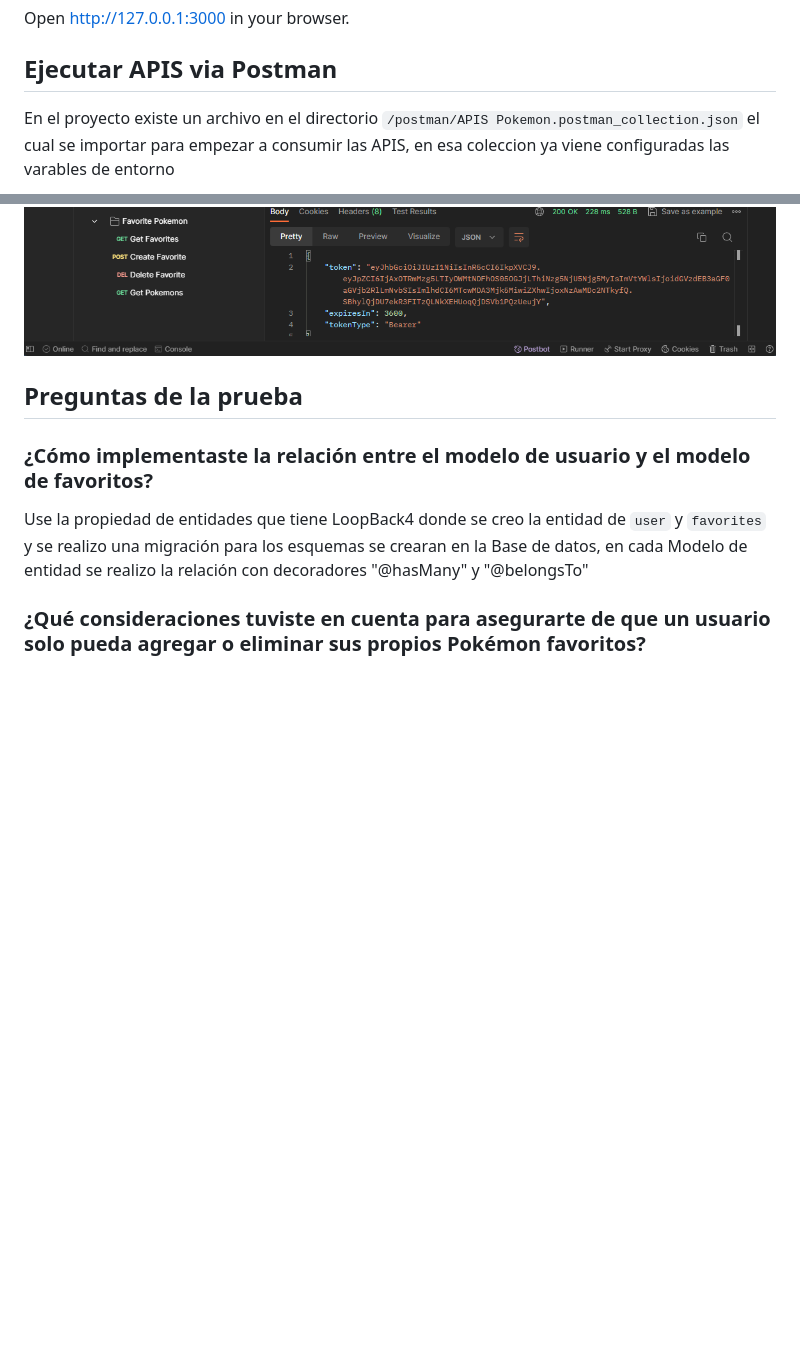
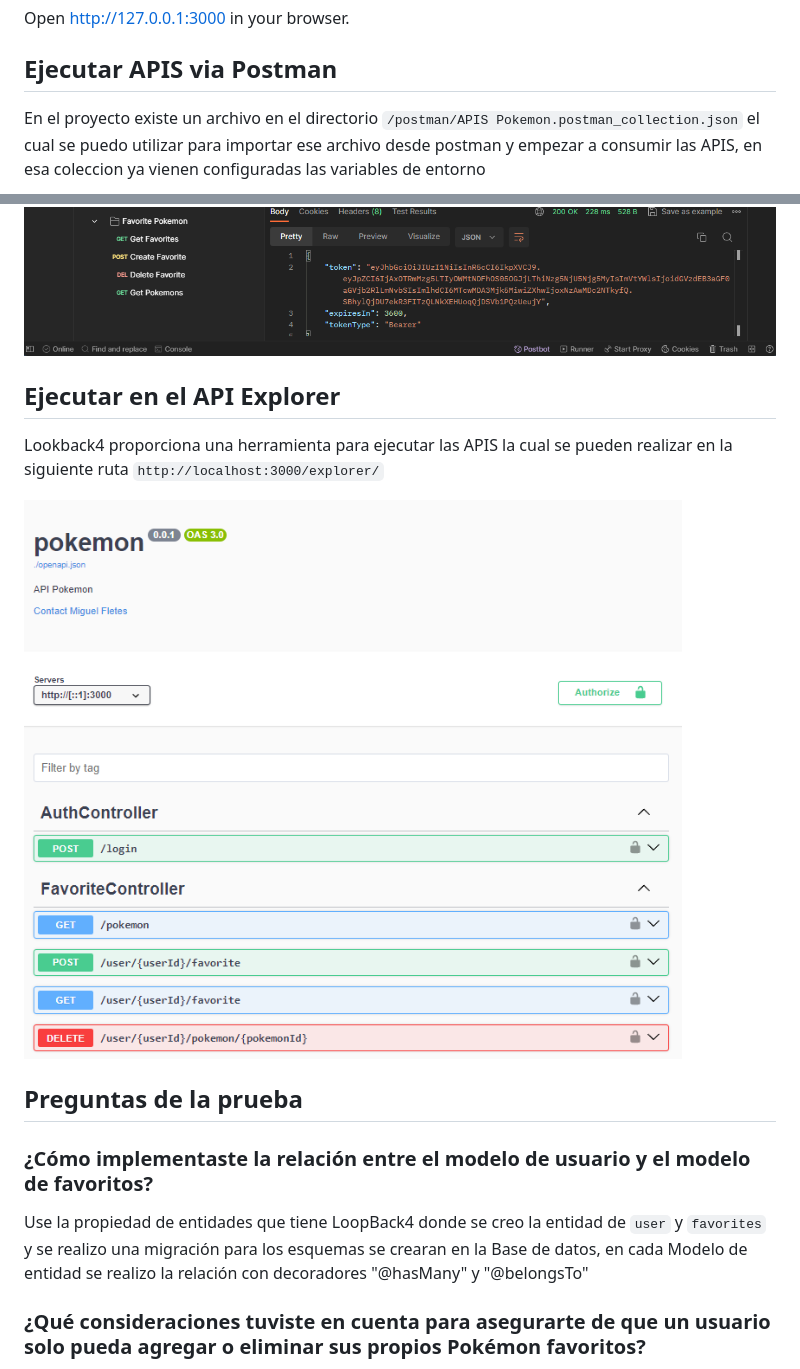
Before and after one commit to mfletesg/API-Rest-Pokemon, a Markdown page: README.md, 2 parts joined by grey strips. Drawn GitHub-style; blank space fills up the shorter version.

```diff
--- a/README.md
+++ b/README.md
@@ -28,15 +28,21 @@ Open http://127.0.0.1:3000 in your browser.
 
 
 ## Ejecutar APIS via Postman
-En el proyecto existe un archivo en el directorio `/postman/APIS Pokemon.postman_collection.json` el cual se importar para empezar a consumir las APIS, en esa coleccion ya viene configuradas las varables de entorno
+En el proyecto existe un archivo en el directorio `/postman/APIS Pokemon.postman_collection.json` el cual se puedo utilizar para importar ese archivo desde postman y empezar a consumir las APIS, en esa coleccion ya vienen configuradas las variables de entorno
+
 ![postman](./img/Img-Postman.png)
+
+
+## Ejecutar en el API Explorer
+Lookback4 proporciona una herramienta para ejecutar las APIS la cual se pueden realizar en la siguiente ruta `http://localhost:3000/explorer/`
+
+![swagger](./img/swagger-img.png)
+
 
 
 
 
 ## Preguntas de la prueba
-
-
 
 ### ¿Cómo implementaste la relación entre el modelo de usuario y el modelo de favoritos?
 Use la propiedad de entidades que tiene LoopBack4 donde se creo la entidad de `user` y `favorites` y se realizo una migración para los esquemas se crearan en la Base de datos, en cada Modelo de entidad se realizo la relación con decoradores "@hasMany" y "@belongsTo"
```
Also changed, not shown: other parts of README.md (+5 -0 lines).
